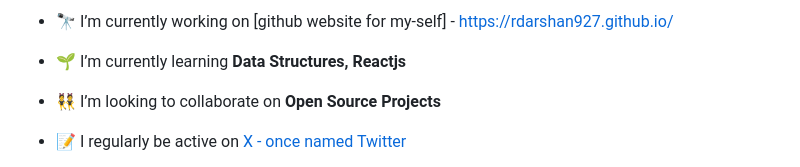
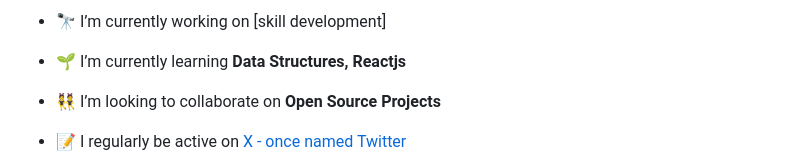
Before and after one commit to rdarshan927/rdarshan927, a Markdown page: README.md, the part around the change. Rendered like a GitHub page.

```diff
--- a/README.md
+++ b/README.md
@@ -1,6 +1,6 @@
 
 
-- 🔭 I’m currently working on [github website for my-self] - https://rdarshan927.github.io/
+- 🔭 I’m currently working on [skill development]
 
 - 🌱 I’m currently learning **Data Structures, Reactjs**
 
```
